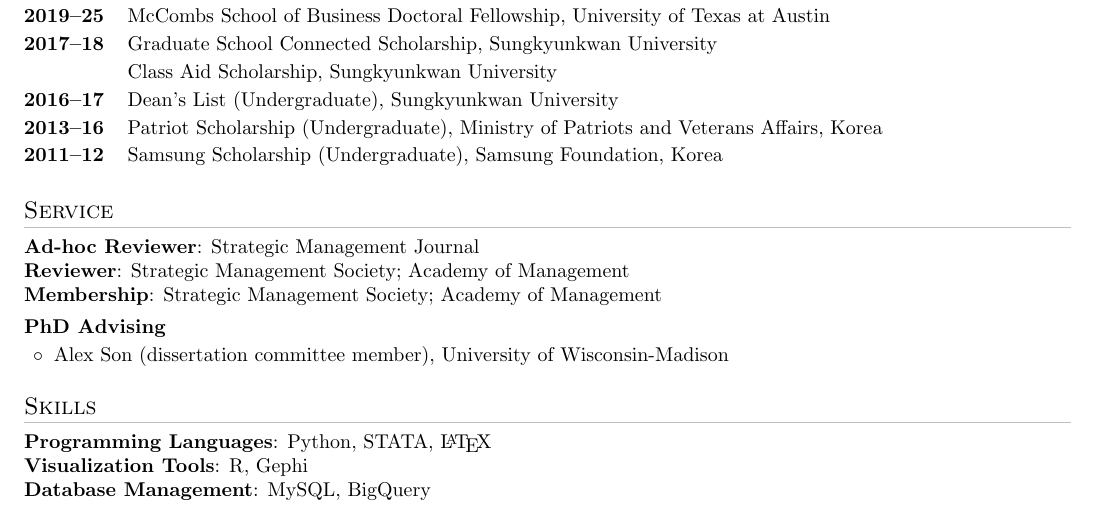
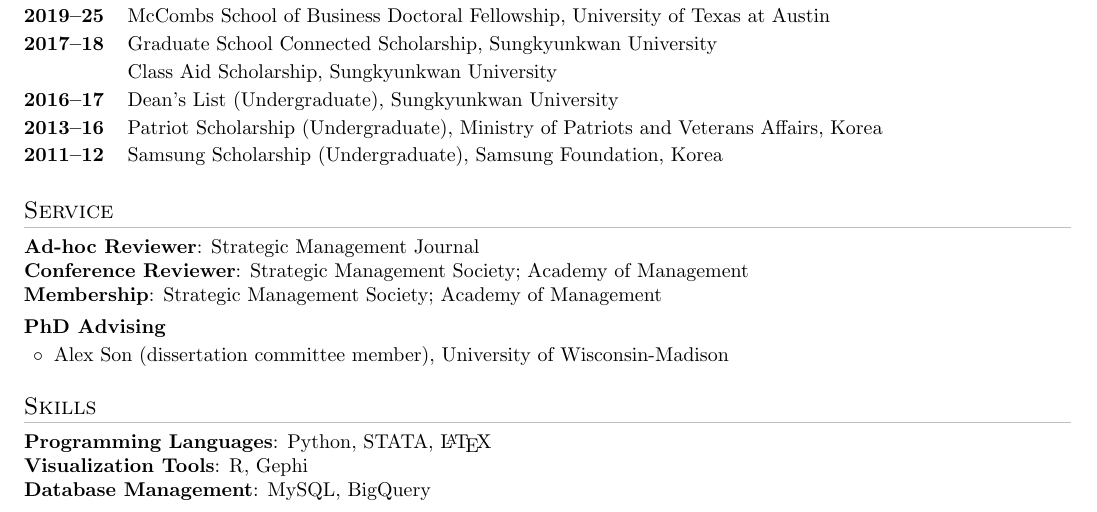
Before and after one commit to Jong-Sig/resume, a LaTeX CV (resume.tex): part of page 2 of 2, cut so that both start at the same text. Compiled offline with pdfLaTeX.

Commit message:
Relabel conference reviewing in Service for consistency
Co-Authored-By: Claude Opus 4.8 (1M context) <noreply@anthropic.com>

```diff
--- a/resume.tex
+++ b/resume.tex
@@ -274,7 +274,7 @@
 \section{Service}
 
 \textbf{Ad-hoc Reviewer}{: Strategic Management Journal} \\
-\textbf{Reviewer}{: Strategic Management Society; Academy of Management} \\
+\textbf{Conference Reviewer}{: Strategic Management Society; Academy of Management} \\
 \textbf{Membership}{: Strategic Management Society; Academy of Management}
 
 \vspace{4pt}
```
Also changed, not shown: resume.pdf.
